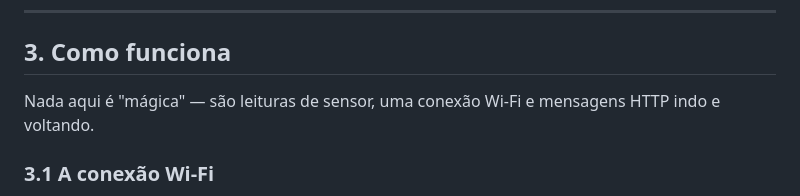
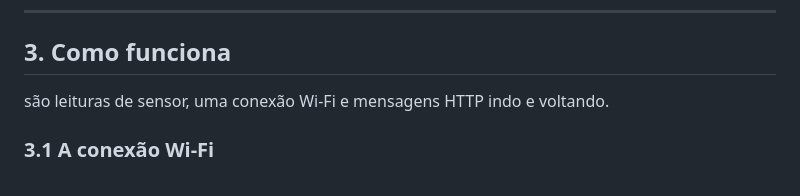
Before and after one commit to lvhemann/IoT_AMF_2026-02, a Markdown page: README.md, the part around the change. GitHub-like rendering.

```diff
--- a/README.md
+++ b/README.md
@@ -46,7 +46,7 @@ alimentada por um sensor real que dorme entre as medições.
 
 ## 3. Como funciona
 
-Nada aqui é "mágica" — são leituras de sensor, uma conexão Wi-Fi e mensagens HTTP indo e voltando.
+são leituras de sensor, uma conexão Wi-Fi e mensagens HTTP indo e voltando.
 
 ### 3.1 A conexão Wi-Fi
 
```
